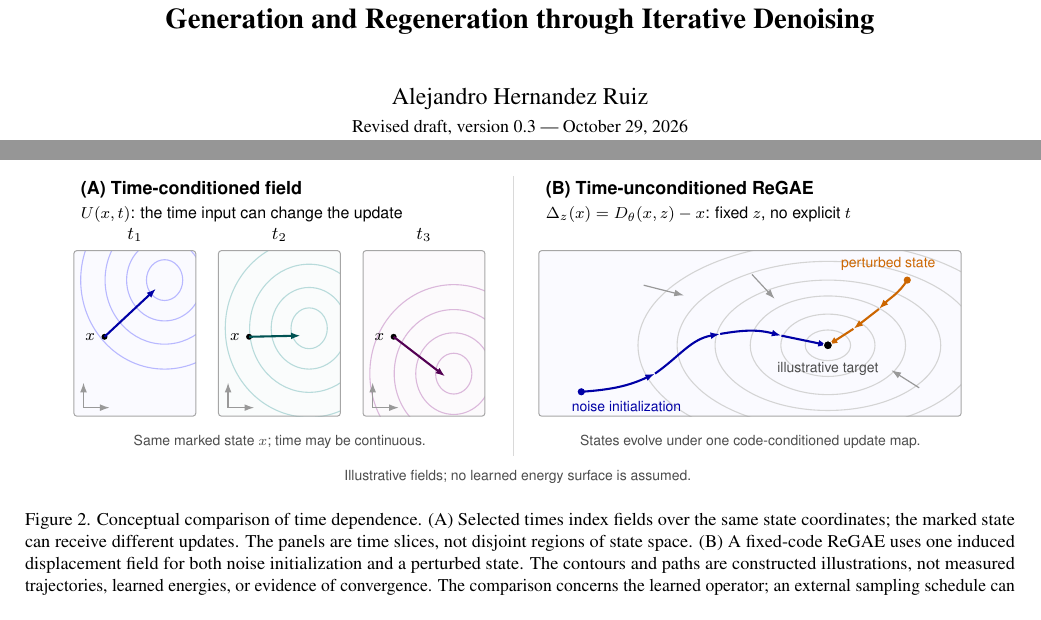
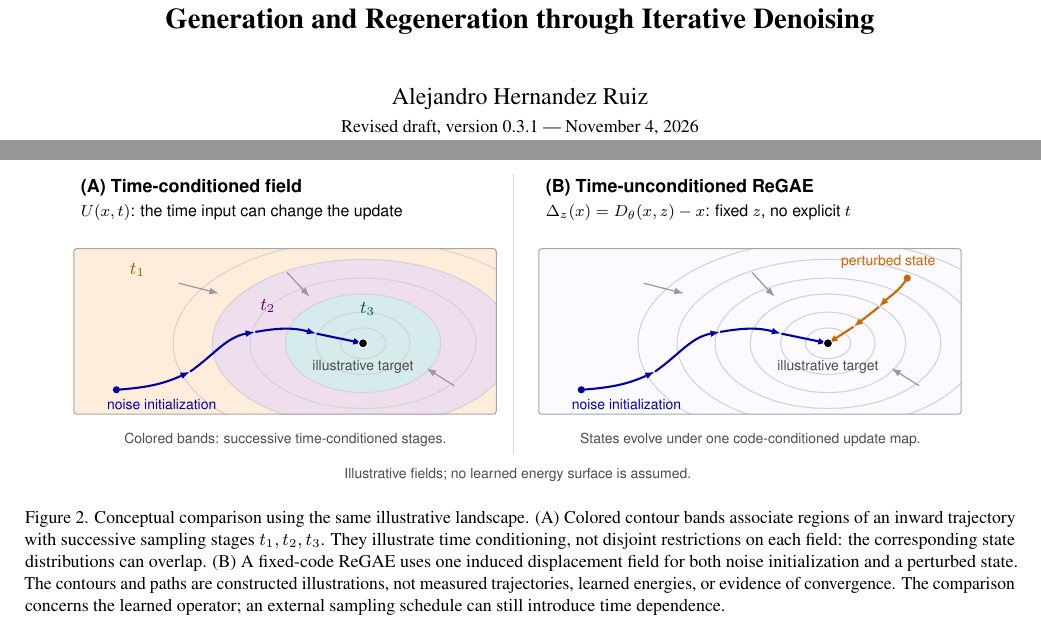
Before and after one commit to magnux/neural_pandoras_cluster, a LaTeX paper (papers/regae/main.tex, which reads papers/regae/figures/time-fields.tex, papers/regae/sections/discussion.tex): two parts of pages 1 and 7 of 15, joined at a grey line, cut so that both start at the same text. Compiled offline with pdfLaTeX.

Commit message:
Revise Figure 2 with matching landscapes and colored time bands
Use shared contour geometry and a matching generation path in both panels, with three illustrative time-conditioned bands on the left. Update the caption and adjacent sentence, and package draft v0.3.1 with a figure preview.

```diff
--- a/papers/regae/figures/time-fields.tex
+++ b/papers/regae/figures/time-fields.tex
@@ -17,32 +17,39 @@
   {(B) Time-unconditioned ReGAE};
 \node[anchor=west] at (8.2,4.60)
   {$\Delta_z(x)=D_{\theta}(x,z)-x$: fixed $z$, no explicit $t$};
-% Each thumbnail repeats the SAME state-space domain. They are snapshots
-% at selected times, not a partition of states into different noise bands.
-\foreach \shift/\time/\yc/\dy/\shade in
-  {0/1/2.40/.85/blue,2.55/2/1.55/.02/teal,5.10/3/.75/-.70/violet}{
-  \begin{scope}[shift={(\shift,1.05)}]
-    \path[fill=\shade!2] (0,0) rectangle (2.15,2.92);
-    \begin{scope}
-      \clip (0,0) rectangle (2.15,2.92);
-      \foreach \rx/\ry in {.32/.36,.67/.72,1.05/1.13,1.48/1.57}{
-        \draw[draw=\shade!28,line width=.55pt]
-          (1.60,\yc) ellipse[x radius=\rx cm,y radius=\ry cm];
-      }
-    \end{scope}
-    \draw[frame] (0,0) rectangle (2.15,2.92);
-    \node[font=\sffamily\small] at (1.075,3.20) {$t_{\time}$};
-    \fill[black] (.54,1.40) circle[radius=1.5pt];
-    \node[anchor=east,inner sep=2pt] at (.45,1.40) {$x$};
-    \draw[update,draw=\shade!65!black]
-      (.54,1.40)--(1.45,{1.40+\dy});
-    % Identical coordinate indicators reinforce the common domain.
-    \draw[field] (.17,.15)--(.63,.15);
-    \draw[field] (.17,.15)--(.17,.59);
-  \end{scope}
-}
-\node[smallnote] at (3.63,.60)
-  {Same marked state $x$; time may be continuous.};
+% Same contour geometry and noise-to-target path as the ReGAE panel.
+% Colored bands suggest successive sampling regimes, not disjoint supports.
+\path[fill=orange!14] (0,1.05) rectangle (7.45,3.97);
+\begin{scope}
+  \clip (0,1.05) rectangle (7.45,3.97);
+  \path[fill=violet!13] (5.10,2.30)
+    ellipse[x radius=2.66cm,y radius=1.48cm];
+  \path[fill=teal!16] (5.10,2.30)
+    ellipse[x radius=1.37cm,y radius=.87cm];
+  \foreach \rx/\ry in {.40/.27,.83/.55,1.37/.87,1.99/1.15,2.66/1.48,3.35/1.82}{
+    \draw[contour] (5.10,2.30) ellipse[x radius=\rx cm,y radius=\ry cm];
+  }
+  \draw[field] (1.85,3.36)--(2.56,3.18);
+  \draw[field] (3.76,3.55)--(4.16,3.12);
+  \draw[field] (6.71,1.55)--(6.22,1.86);
+\end{scope}
+\draw[frame] (0,1.05) rectangle (7.45,3.97);
+\draw[update,draw=blue!65!black] (.75,1.48) to[out=4,in=205] (2.05,1.80);
+\draw[update,draw=blue!65!black] (2.05,1.80) to[out=35,in=190] (3.20,2.50);
+\draw[update,draw=blue!65!black] (3.20,2.50) to[out=10,in=165] (4.28,2.47);
+\draw[update,draw=blue!65!black] (4.28,2.47)--(5.10,2.30);
+\fill[blue!65!black] (.75,1.48) circle[radius=1.8pt];
+\node[smallnote,anchor=west,text=blue!65!black] at (.46,1.22)
+  {noise initialization};
+\filldraw[fill=black,draw=white,line width=.5pt]
+  (5.10,2.30) circle[radius=2.3pt];
+\node[smallnote,anchor=north] at (5.10,2.13)
+  {illustrative target};
+\node[font=\sffamily\small,text=orange!65!black] at (1.12,3.60) {$t_1$};
+\node[font=\sffamily\small,text=violet!75!black] at (3.42,2.96) {$t_2$};
+\node[font=\sffamily\small,text=teal!65!black] at (5.18,2.90) {$t_3$};
+\node[smallnote] at (3.73,.60)
+  {Colored bands: successive time-conditioned stages.};
 \draw[black!15,line width=.5pt] (7.75,.35)--(7.75,5.28);
 % A single fixed code-conditioned state-update map. Contours are illustrative
 % guides only; they do not imply that the map is an energy gradient.
--- a/papers/regae/main.tex
+++ b/papers/regae/main.tex
@@ -14,7 +14,7 @@
 
 \title{Regenerative Autoencoders:\\Generation and Regeneration through Iterative Denoising}
 \author{Alejandro Hernandez Ruiz\\
-  {\small Revised draft, version 0.3 --- October 29, 2026}}
+  {\small Revised draft, version 0.3.1 --- November 4, 2026}}
 
 \begin{document}
 % Explicit English hyphenation minima for portable TeX formats.
--- a/papers/regae/sections/discussion.tex
+++ b/papers/regae/sections/discussion.tex
@@ -57,7 +57,7 @@ Figure~\ref{fig:time-fields} makes the distinction visible. Noise or time condit
 \begin{figure*}[t]
   \centering
   \input{figures/time-fields}
-  \caption{Conceptual comparison of time dependence. (A) Selected times index fields over the same state coordinates; the marked state can receive different updates. The panels are time slices, not disjoint regions of state space. (B) A fixed-code ReGAE uses one induced displacement field for both noise initialization and a perturbed state. The contours and paths are constructed illustrations, not measured trajectories, learned energies, or evidence of convergence. The comparison concerns the learned operator; an external sampling schedule can still introduce time dependence.}
+  \caption{Conceptual comparison using the same illustrative landscape. (A) Colored contour bands associate regions of an inward trajectory with successive sampling stages $t_1,t_2,t_3$. They illustrate time conditioning, not disjoint restrictions on each field: the corresponding state distributions can overlap. (B) A fixed-code ReGAE uses one induced displacement field for both noise initialization and a perturbed state. The contours and paths are constructed illustrations, not measured trajectories, learned energies, or evidence of convergence. The comparison concerns the learned operator; an external sampling schedule can still introduce time dependence.}
   \label{fig:time-fields}
 \end{figure*}
 
```
Also changed, not shown: README.md, papers/regae/Makefile, papers/regae/README.md, papers/regae/previews/figure2-v0.3.1.png (added), papers/regae/regae-draft-v0.3.1.pdf (added), papers/regae/sections/discussion.tex (2 more changed lines), 1 other file.
